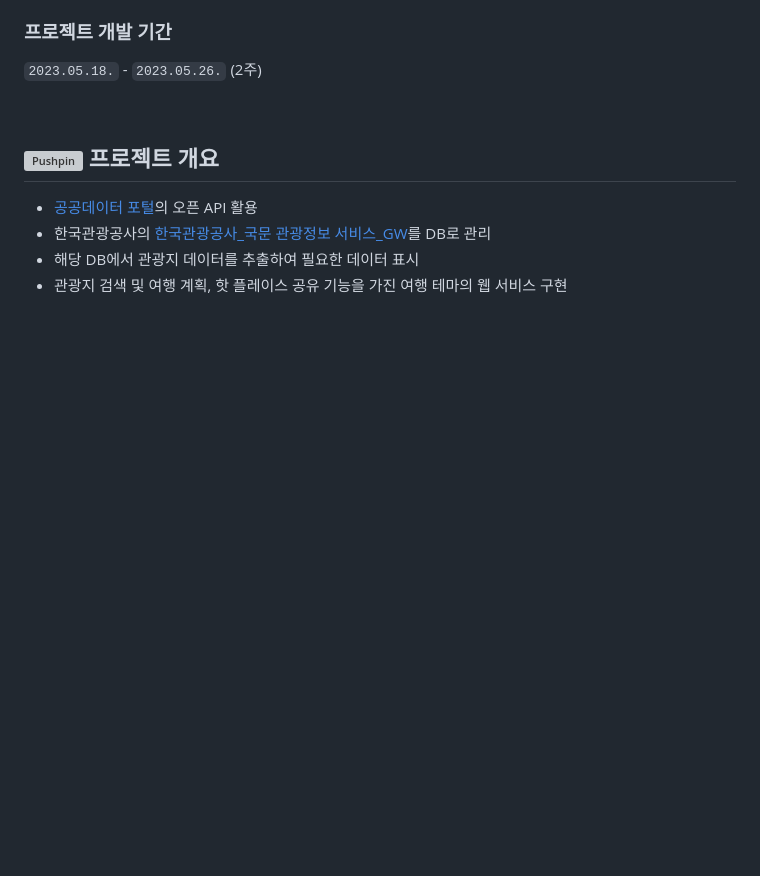
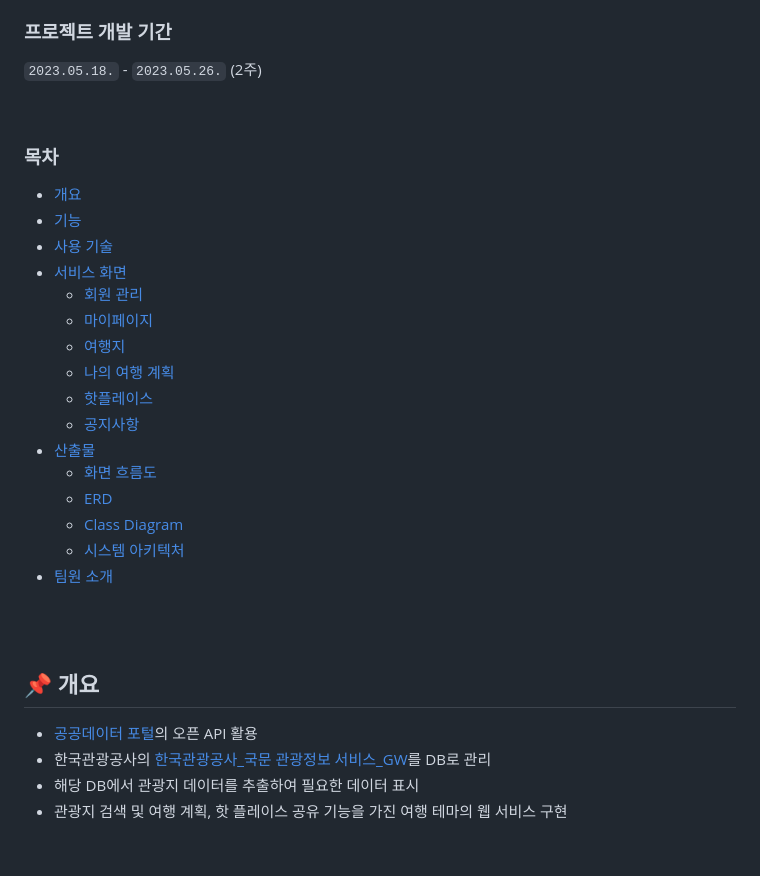
Before and after one commit to joo1yeon/JourneyBuddy, a Markdown page: README.md, the part around the change printed below. Rendered like a GitHub page; blank space fills up the shorter version; grey boxes are pictures that could not be loaded.

Commit message:
readme 작성

```diff
--- a/README.md
+++ b/README.md
@@ -8,7 +8,28 @@
 
 <br>
 
-## <img src="https://raw.githubusercontent.com/Tarikul-Islam-Anik/Animated-Fluent-Emojis/master/Emojis/Objects/Pushpin.png" alt="Pushpin" width="25" height="25" /> 프로젝트 개요
+### 목차
+
+- [개요](#-개요)
+- [기능](#-기능)
+- [사용 기술](#-사용-기술)
+- [서비스 화면](#-서비스-화면)
+  * [회원 관리](#회원-관리)
+  * [마이페이지](#마이페이지)
+  * [여행지](#여행지)
+  * [나의 여행 계획](#나의-여행-계획)
+  * [핫플레이스](#핫플레이스)
+  * [공지사항](#공지사항)
+- [산출물](#-산출물)
+  * [화면 흐름도](#화면-흐름도)
+  * [ERD](#erd)
+  * [Class Diagram](#class-diagram)
+  * [시스템 아키텍처](#시스템-아키텍처)
+- [팀원 소개](#-팀원-소개)
+
+<br><br>
+
+## 📌 개요
 
 - [공공데이터 포털](http://data.go.kr)의 오픈 API 활용
 - 한국관광공사의 [한국관광공사\_국문 관광정보 서비스\_GW](https://www.data.go.kr/data/15101578/openapi.do)를 DB로 관리
```
Also changed, not shown: other parts of README.md (+8 -8 lines).
